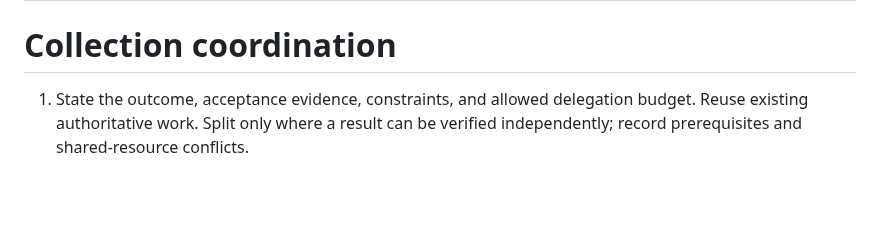
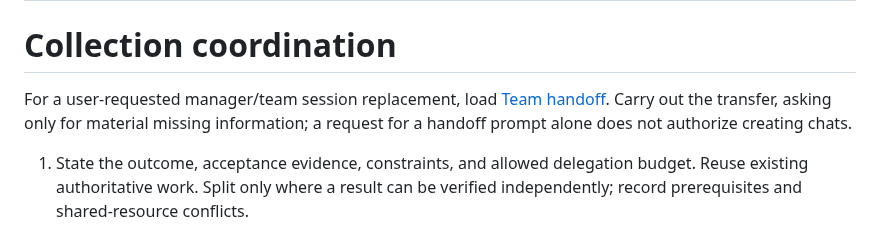
Before and after one commit to rore/rore-collection, a Markdown page: skills/collection-coordination/SKILL.md, the part around the change. GitHub-like rendering; blank space fills up the shorter version.

Commit message:
Add user-triggered team session handoff procedure

```diff
--- a/skills/collection-coordination/SKILL.md
+++ b/skills/collection-coordination/SKILL.md
@@ -4,6 +4,8 @@ description: Coordinate a bounded objective across agent tasks or repositories w
 ---
 
 # Collection coordination
+
+For a user-requested manager/team session replacement, load [Team handoff](references/team-handoff.md). Carry out the transfer, asking only for material missing information; a request for a handoff prompt alone does not authorize creating chats.
 
 1. State the outcome, acceptance evidence, constraints, and allowed delegation budget. Reuse existing authoritative work. Split only where a result can be verified independently; record prerequisites and shared-resource conflicts.
 2. When Minimap is available, designate one owner-managed shared roadmap checkout per repository using it; inspect that checkout and preserve unrelated dirty changes. The lead updates sequence and status on accepted assignments, progress, blockers, and verified completion. A sole developer makes those updates itself. Workers use isolated checkouts and report the exact feature reference, revision, evidence, and blockers. Without Minimap, use the existing authoritative issue, file, or task record.
```
Also changed, not shown: 1 other file.
